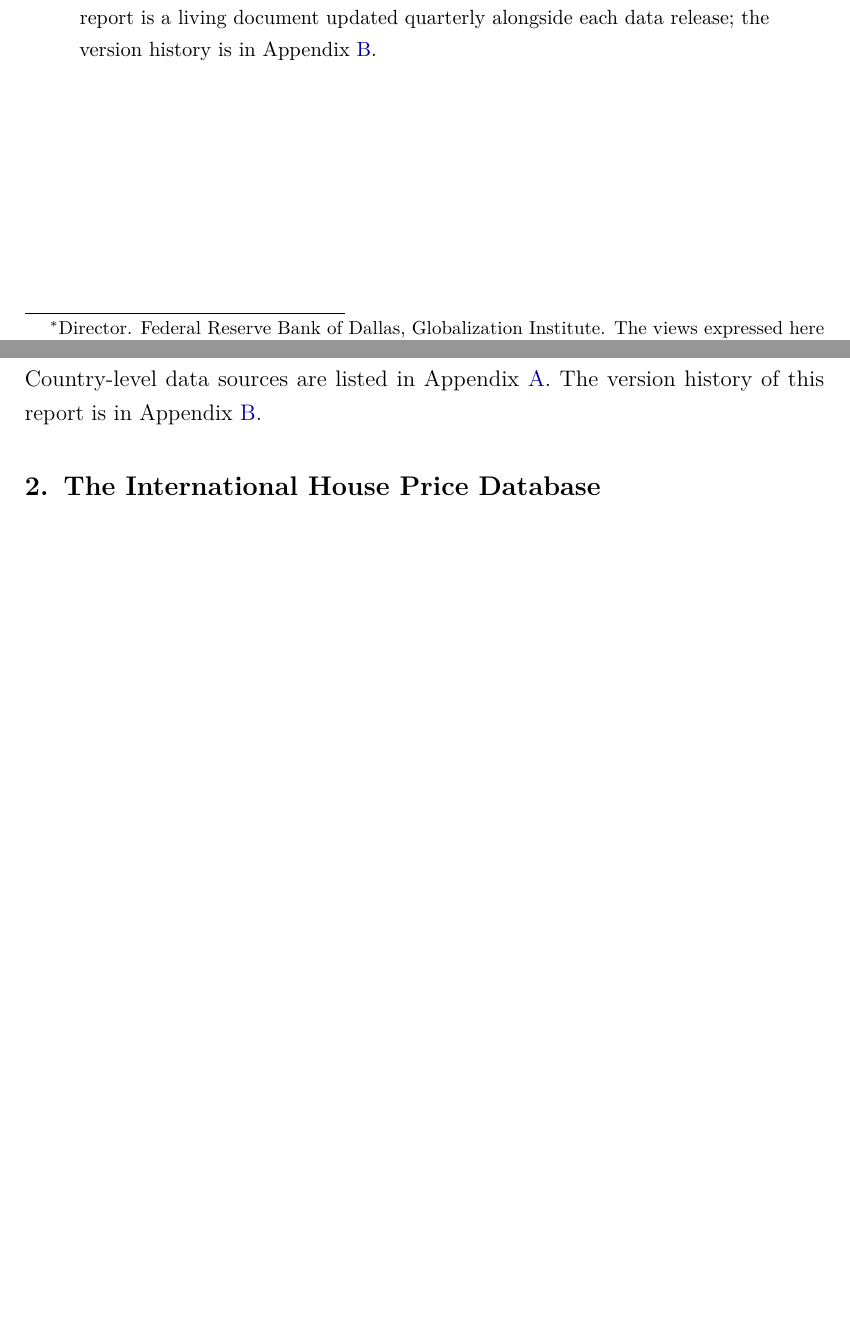
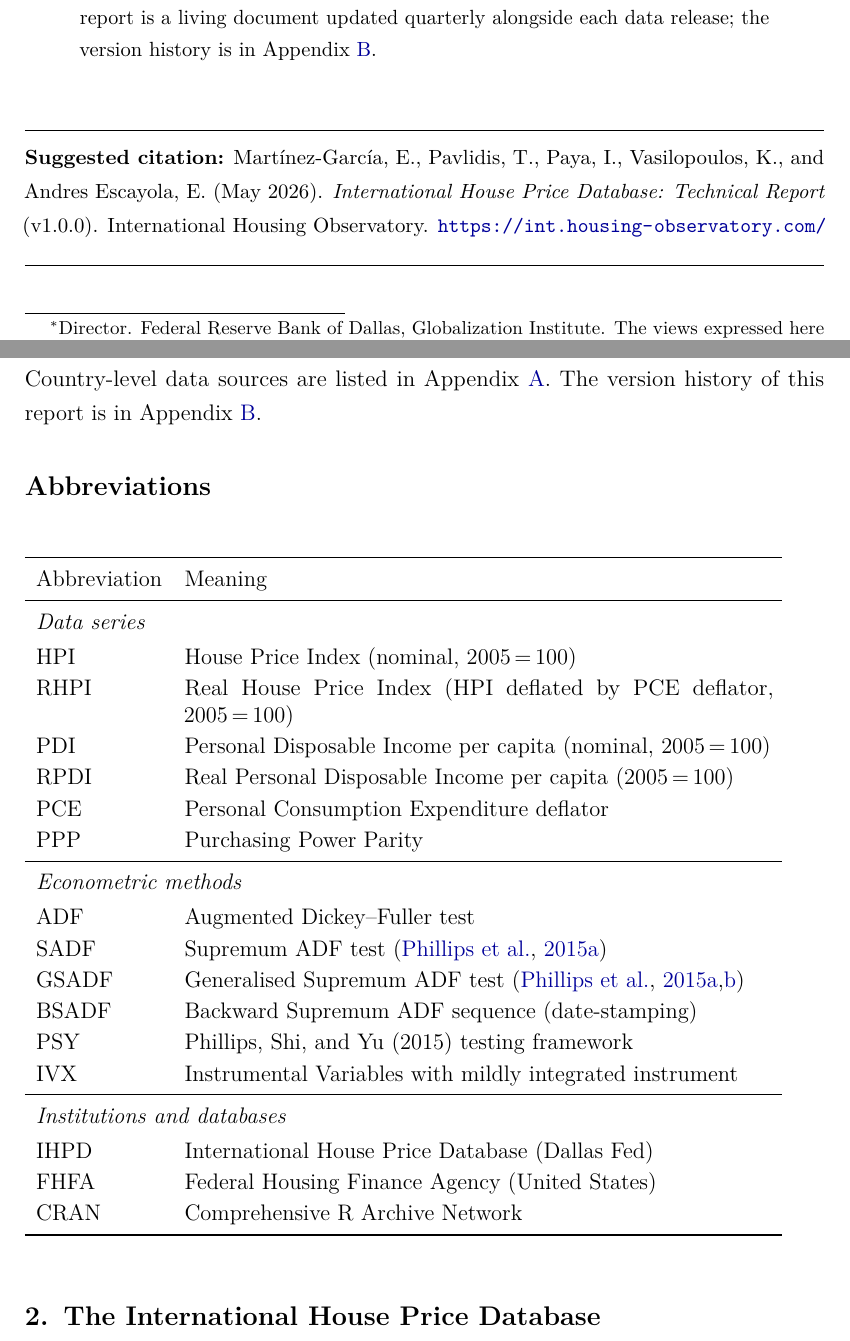
Before and after one commit to lancs-macro/iho-technical-report, a LaTeX paper (main.tex, which reads sections/notation.tex): two parts of pages 1 and 3 of 12 before the commit and two parts of pages 1 and 3 of 13 after it, joined at a grey line, cut so that both start at the same text, the shorter picture padded with empty space. Compiled offline with pdfLaTeX.

Commit message:
docs: add how-to-cite block, abbreviations table, \reportdate command
- \reportdate{May 2026} command for consistent date across title and citation
- Suggested citation block (ruled box) on title page after abstract
- sections/notation.tex: abbreviations table for data series, econometric
  methods, and institutions — input after introduction, before database section
- CLAUDE.md folder layout updated

Co-Authored-By: Claude Sonnet 4.6 <noreply@anthropic.com>

```diff
--- a/main.tex
+++ b/main.tex
@@ -72,6 +72,7 @@
 
 % ── Version ───────────────────────────────────────────────────────────────────
 \newcommand{\reportversion}{v1.0.0}
+\newcommand{\reportdate}{May 2026}
 
 % ─────────────────────────────────────────────────────────────────────────────
 \title{%
@@ -97,7 +98,7 @@
 
 \date{%
   Version \reportversion\\[0.2em]
-  \normalsize May 2026%
+  \normalsize\reportdate%
 }
 % ─────────────────────────────────────────────────────────────────────────────
 
@@ -119,6 +120,16 @@
   alongside each data release; the version history is in Appendix~\ref{app:changelog}.
 \end{abstract}
 
+\vspace{1em}
+\noindent\rule{\linewidth}{0.4pt}
+{\small\noindent\textbf{Suggested citation:}
+Mart\'{i}nez-Garc\'{i}a, E., Pavlidis, T., Paya, I., Vasilopoulos, K.,
+and Andres Escayola, E. (\reportdate).
+\textit{International House Price Database: Technical Report}
+(\reportversion). International Housing Observatory.
+\url{https://int.housing-observatory.com/}}
+\noindent\rule{\linewidth}{0.4pt}
+
 \clearpage
 
 % ── Sections ──────────────────────────────────────────────────────────────────
--- /dev/null
+++ b/sections/notation.tex
@@ -0,0 +1,32 @@
+\section*{Abbreviations}
+\addcontentsline{toc}{section}{Abbreviations}
+
+\begin{table}[ht]
+  \renewcommand{\arraystretch}{1.15}
+  \begin{tabular}{lp{11cm}}
+    \toprule
+    Abbreviation & Meaning \\
+    \midrule
+    \multicolumn{2}{l}{\textit{Data series}} \\[2pt]
+    HPI   & House Price Index (nominal, 2005\,=\,100) \\
+    RHPI  & Real House Price Index (HPI deflated by PCE deflator, 2005\,=\,100) \\
+    PDI   & Personal Disposable Income per capita (nominal, 2005\,=\,100) \\
+    RPDI  & Real Personal Disposable Income per capita (2005\,=\,100) \\
+    PCE   & Personal Consumption Expenditure deflator \\
+    PPP   & Purchasing Power Parity \\
+    \midrule
+    \multicolumn{2}{l}{\textit{Econometric methods}} \\[2pt]
+    ADF   & Augmented Dickey--Fuller test \\
+    SADF  & Supremum ADF test \citep{phillips2015a} \\
+    GSADF & Generalised Supremum ADF test \citep{phillips2015a, phillips2015b} \\
+    BSADF & Backward Supremum ADF sequence (date-stamping) \\
+    PSY   & Phillips, Shi, and Yu (2015) testing framework \\
+    IVX   & Instrumental Variables with mildly integrated instrument \\
+    \midrule
+    \multicolumn{2}{l}{\textit{Institutions and databases}} \\[2pt]
+    IHPD  & International House Price Database (Dallas Fed) \\
+    FHFA  & Federal Housing Finance Agency (United States) \\
+    CRAN  & Comprehensive R Archive Network \\
+    \bottomrule
+  \end{tabular}
+\end{table}
```
Also changed, not shown: CLAUDE.md (+1 -0 lines), main.tex (1 more changed lines).
